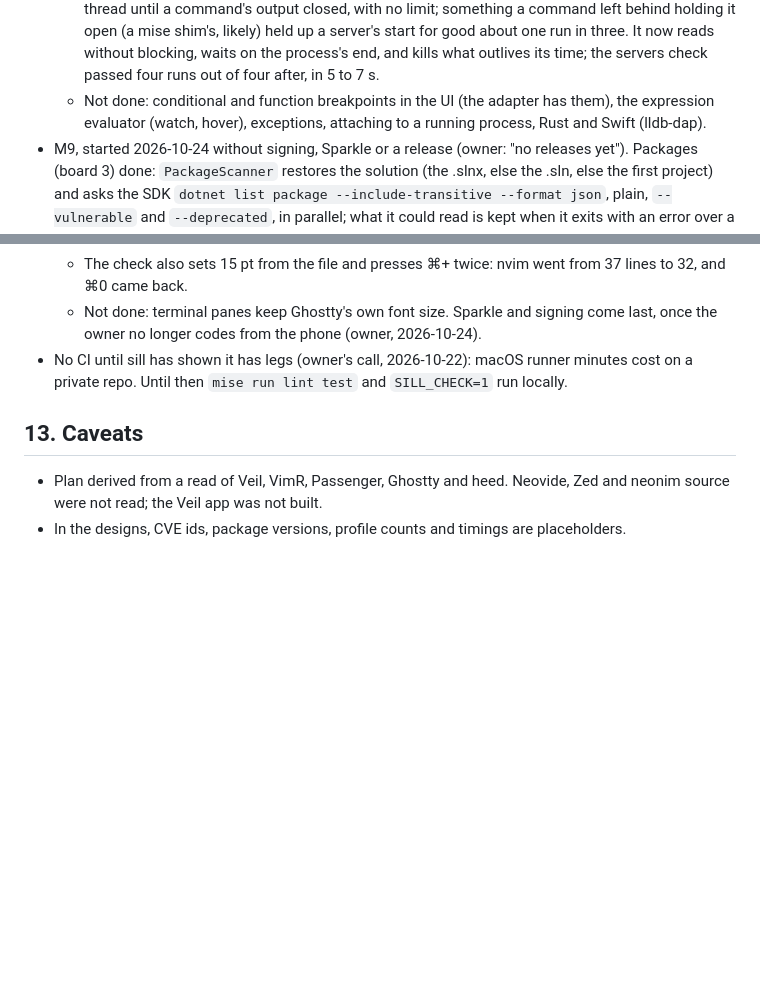
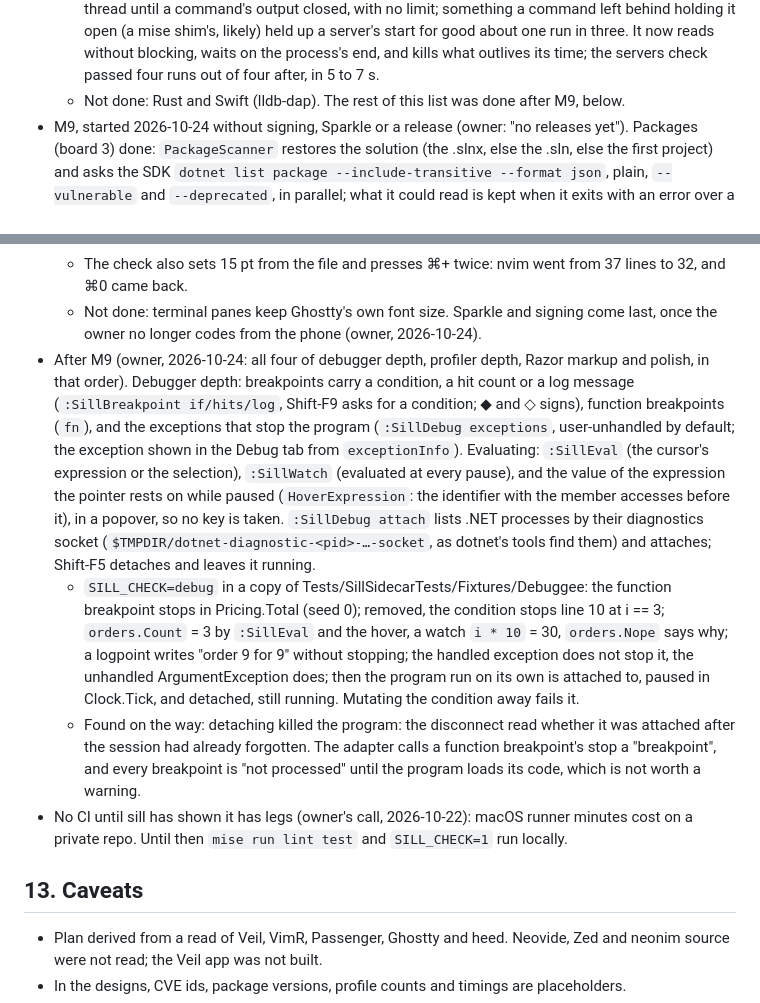
Before and after one commit to optionull/trim, a Markdown page: docs/plan.md, 2 parts joined by grey strips. Rendered like a GitHub page; blank space fills up the shorter version.

```diff
--- a/docs/plan.md
+++ b/docs/plan.md
@@ -404,8 +404,7 @@ Days 1 and 2 left these behind, for later days to pick up or keep:
     command's output closed, with no limit; something a command left behind holding it open (a mise shim's, likely)
     held up a server's start for good about one run in three. It now reads without blocking, waits on the process's
     end, and kills what outlives its time; the servers check passed four runs out of four after, in 5 to 7 s.
-  - Not done: conditional and function breakpoints in the UI (the adapter has them), the expression evaluator (watch,
-    hover), exceptions, attaching to a running process, Rust and Swift (lldb-dap).
+  - Not done: Rust and Swift (lldb-dap). The rest of this list was done after M9, below.
 - M9, started 2026-10-24 without signing, Sparkle or a release (owner: "no releases yet"). Packages (board 3) done:
   `PackageScanner` restores the solution (the .slnx, else the .sln, else the first project) and asks the SDK
   `dotnet list package --include-transitive --format json`, plain, `--vulnerable` and `--deprecated`, in parallel;
@@ -453,6 +452,23 @@ Days 1 and 2 left these behind, for later days to pick up or keep:
   - The check also sets 15 pt from the file and presses ⌘+ twice: nvim went from 37 lines to 32, and ⌘0 came back.
   - Not done: terminal panes keep Ghostty's own font size. Sparkle and signing come last, once the owner no longer
     codes from the phone (owner, 2026-10-24).
+- After M9 (owner, 2026-10-24: all four of debugger depth, profiler depth, Razor markup and polish, in that order).
+  Debugger depth: breakpoints carry a condition, a hit count or a log message (`:SillBreakpoint if/hits/log`,
+  Shift-F9 asks for a condition; ◆ and ◇ signs), function breakpoints (`fn`), and the exceptions that stop the
+  program (`:SillDebug exceptions`, user-unhandled by default; the exception shown in the Debug tab from
+  `exceptionInfo`). Evaluating: `:SillEval` (the cursor's expression or the selection), `:SillWatch` (evaluated at
+  every pause), and the value of the expression the pointer rests on while paused (`HoverExpression`: the identifier
+  with the member accesses before it), in a popover, so no key is taken. `:SillDebug attach` lists .NET processes by
+  their diagnostics socket (`$TMPDIR/dotnet-diagnostic-<pid>-…-socket`, as dotnet's tools find them) and attaches;
+  Shift-F5 detaches and leaves it running.
+  - `SILL_CHECK=debug` in a copy of Tests/SillSidecarTests/Fixtures/Debuggee: the function breakpoint stops in
+    Pricing.Total (seed 0); removed, the condition stops line 10 at i == 3; `orders.Count` = 3 by `:SillEval` and the
+    hover, a watch `i * 10` = 30, `orders.Nope` says why; a logpoint writes "order 9 for 9" without stopping; the
+    handled exception does not stop it, the unhandled ArgumentException does; then the program run on its own is
+    attached to, paused in Clock.Tick, and detached, still running. Mutating the condition away fails it.
+  - Found on the way: detaching killed the program: the disconnect read whether it was attached after the session
+    had already forgotten. The adapter calls a function breakpoint's stop a "breakpoint", and every breakpoint is
+    "not processed" until the program loads its code, which is not worth a warning.
 - No CI until sill has shown it has legs (owner's call, 2026-10-22): macOS runner minutes cost on a private repo.
   Until then `mise run lint test` and `SILL_CHECK=1` run locally.
 
```
Also changed, not shown: README.md (+9 -0 lines), docs/showcase-debugger-depth-2026-10-24.png (added), 17 other files.
